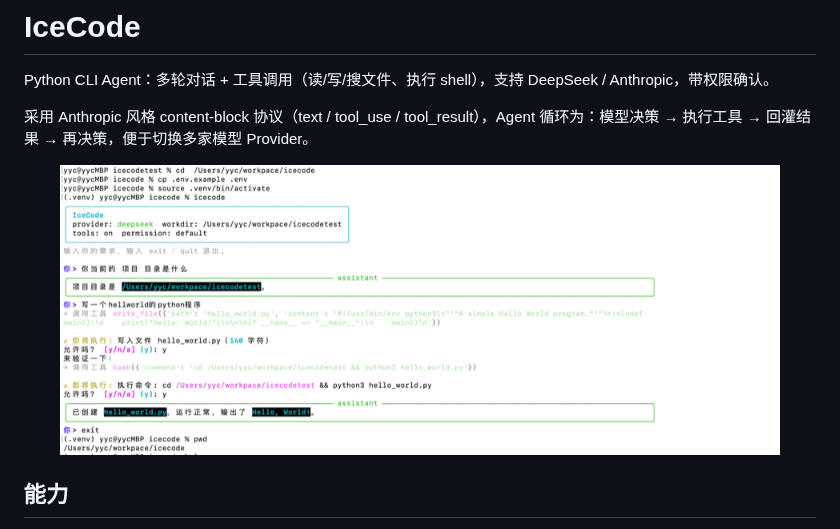
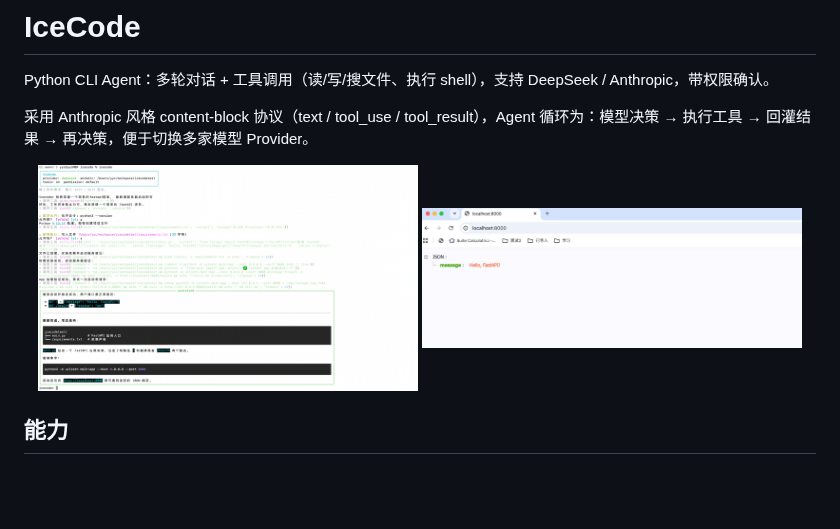
Before and after one commit to yyc2011/icecode, a Markdown page: README.md, the part around the change. GitHub-like rendering; pictures changed too: assets/01.png (added), assets/02.png (added), assets/first.png (deleted); blank space fills up the shorter version.

Commit message:
Add edit_file tool and refresh README demo screenshots.

```diff
--- a/README.md
+++ b/README.md
@@ -5,7 +5,8 @@ Python CLI Agent：多轮对话 + 工具调用（读/写/搜文件、执行 shel
 采用 Anthropic 风格 content-block 协议（text / tool_use / tool_result），Agent 循环为：模型决策 → 执行工具 → 回灌结果 → 再决策，便于切换多家模型 Provider。
 
 <p align="center">
-  <img src="assets/first.png" alt="IceCode 运行演示：写文件并执行 helloworld" width="720" />
+  <img src="assets/01.png" alt="IceCode 运行演示 1" width="48%" />
+  <img src="assets/02.png" alt="IceCode 运行演示 2" width="48%" />
 </p>
 
 ## 能力
```
Also changed, not shown: 9 other files.
